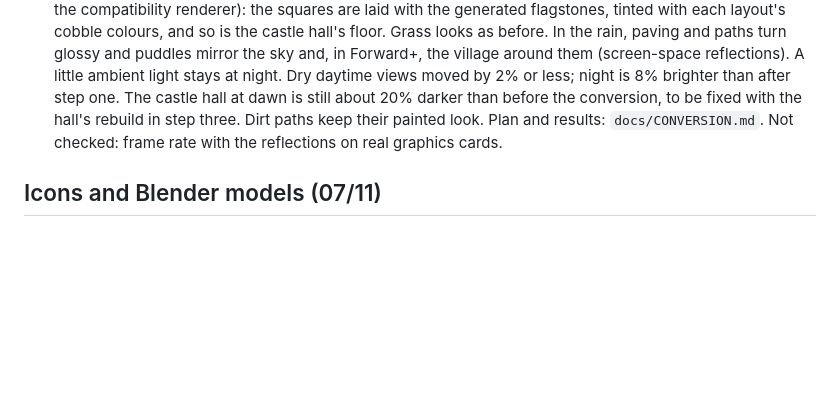
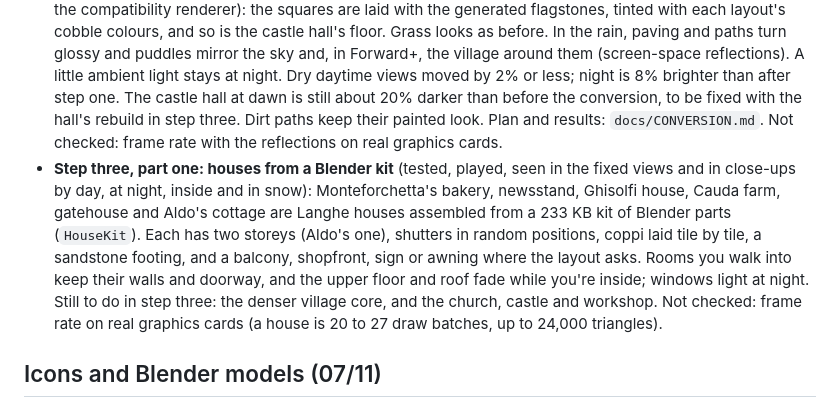
Before and after one commit to meraw/wonderhaven, a Markdown page: docs/STATUS.md, the part around the change. Drawn GitHub-style; blank space fills up the shorter version.

```diff
--- a/docs/STATUS.md
+++ b/docs/STATUS.md
@@ -243,6 +243,7 @@ Each fix is the general version, for every place. What was checked how is at the
 ## Converting to the chosen look (07/11)
 - **Step one, physically based materials** (tested, played, seen in the ten fixed views before and after): everything built in code, in every location, now has real roughness and specular. Plaster, stone, wood and fabric have the chosen texture mix. By day the ambient light is stronger and warmer, to make up for the fill the old rim light gave. The terrain keeps its old light until step two, and the outlines stay. Against main, brightness is within -2% to +9% in most fixed views, with richer golden hours. Night is 13% darker, and the castle hall at dawn 17% darker. `--look=painted` shows the old materials. Plan and results: `docs/CONVERSION.md`. Not checked: frame rate and texture memory on real graphics cards.
 - **Step two, ground and wet** (tested, played, seen in the fixed views before and after, and in three views in the compatibility renderer): the squares are laid with the generated flagstones, tinted with each layout's cobble colours, and so is the castle hall's floor. Grass looks as before. In the rain, paving and paths turn glossy and puddles mirror the sky and, in Forward+, the village around them (screen-space reflections). A little ambient light stays at night. Dry daytime views moved by 2% or less; night is 8% brighter than after step one. The castle hall at dawn is still about 20% darker than before the conversion, to be fixed with the hall's rebuild in step three. Dirt paths keep their painted look. Plan and results: `docs/CONVERSION.md`. Not checked: frame rate with the reflections on real graphics cards.
+- **Step three, part one: houses from a Blender kit** (tested, played, seen in the fixed views and in close-ups by day, at night, inside and in snow): Monteforchetta's bakery, newsstand, Ghisolfi house, Cauda farm, gatehouse and Aldo's cottage are Langhe houses assembled from a 233 KB kit of Blender parts (`HouseKit`). Each has two storeys (Aldo's one), shutters in random positions, coppi laid tile by tile, a sandstone footing, and a balcony, shopfront, sign or awning where the layout asks. Rooms you walk into keep their walls and doorway, and the upper floor and roof fade while you're inside; windows light at night. Still to do in step three: the denser village core, and the church, castle and workshop. Not checked: frame rate on real graphics cards (a house is 20 to 27 draw batches, up to 24,000 triangles).
 
 ## Icons and Blender models (07/11)
 - **Bigger eyes** (tested, played, seen in look-dev renders of the cast and in the character creator): the villagers' and the player's eyes are 1.45× the old dots, after the look tests (`docs/MODELS.md`). Every eye shape lands between 1.45× and 1.55×: the wide eyes were already 1.55×, so they keep their size (`Chibi.EYE_SIZE`, `test_faces`).
```
Also changed, not shown: docs/CONVERSION.md (+6 -4 lines), docs/MODELS.md (+38 -0 lines), docs/models/conversion_step3_a.jpg (added), 10 other files.
